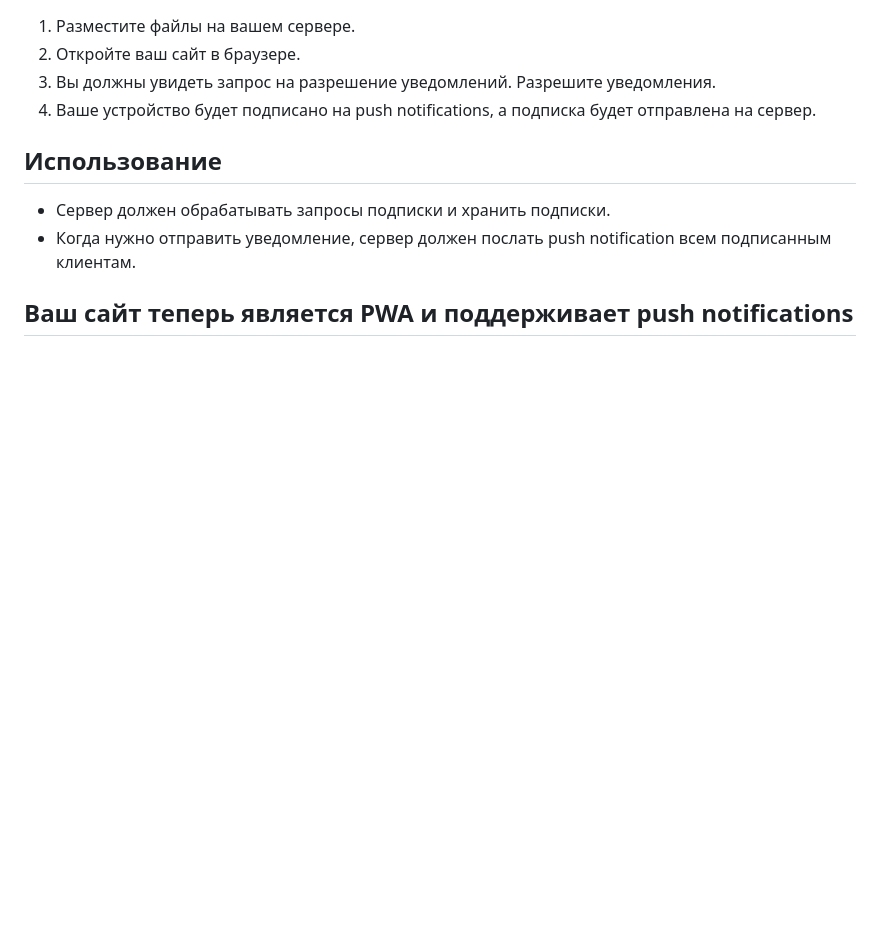
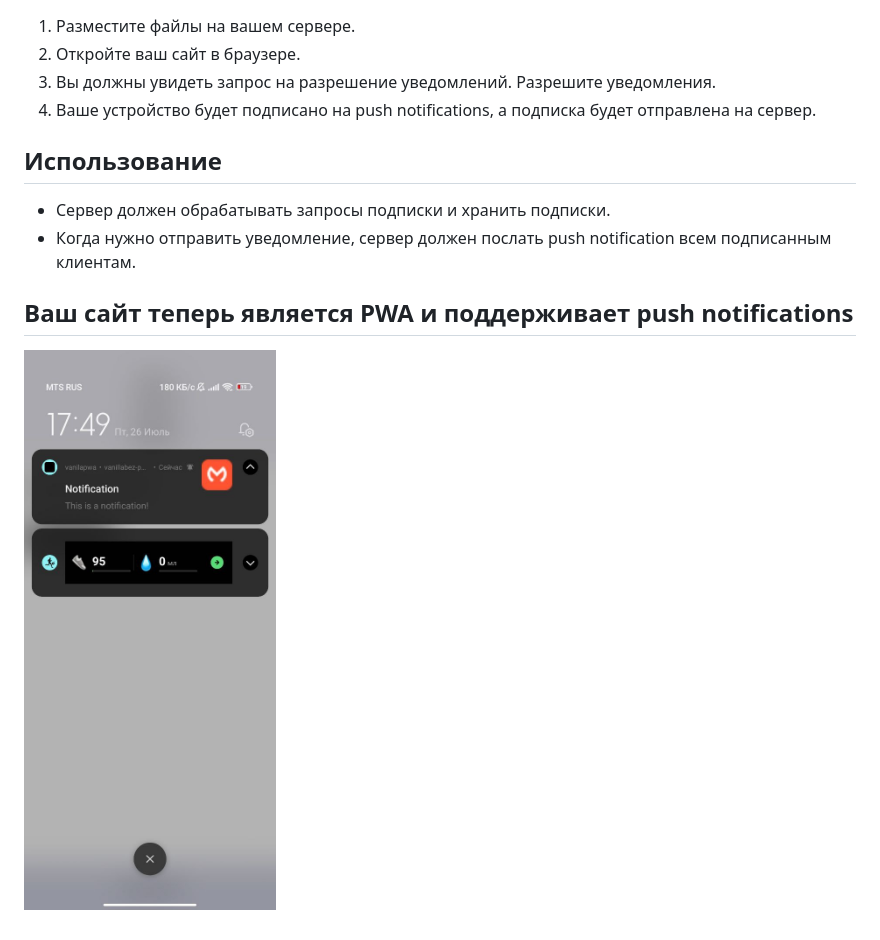
Before and after one commit to Mojall/vanillabezPWA, a Markdown page: README.md, the part around the change. Rendered like a GitHub page; pictures changed too: icons/push.png (added); blank space fills up the shorter version.

Commit message:
readmescreen

```diff
--- a/README.md
+++ b/README.md
@@ -349,3 +349,5 @@ self.addEventListener('push', event => {
 - Сервер должен обрабатывать запросы подписки и хранить подписки.
 - Когда нужно отправить уведомление, сервер должен послать push notification всем подписанным клиентам.
 ## Ваш сайт теперь является PWA и поддерживает push notifications
+
+![push](icons/push.png)
```
